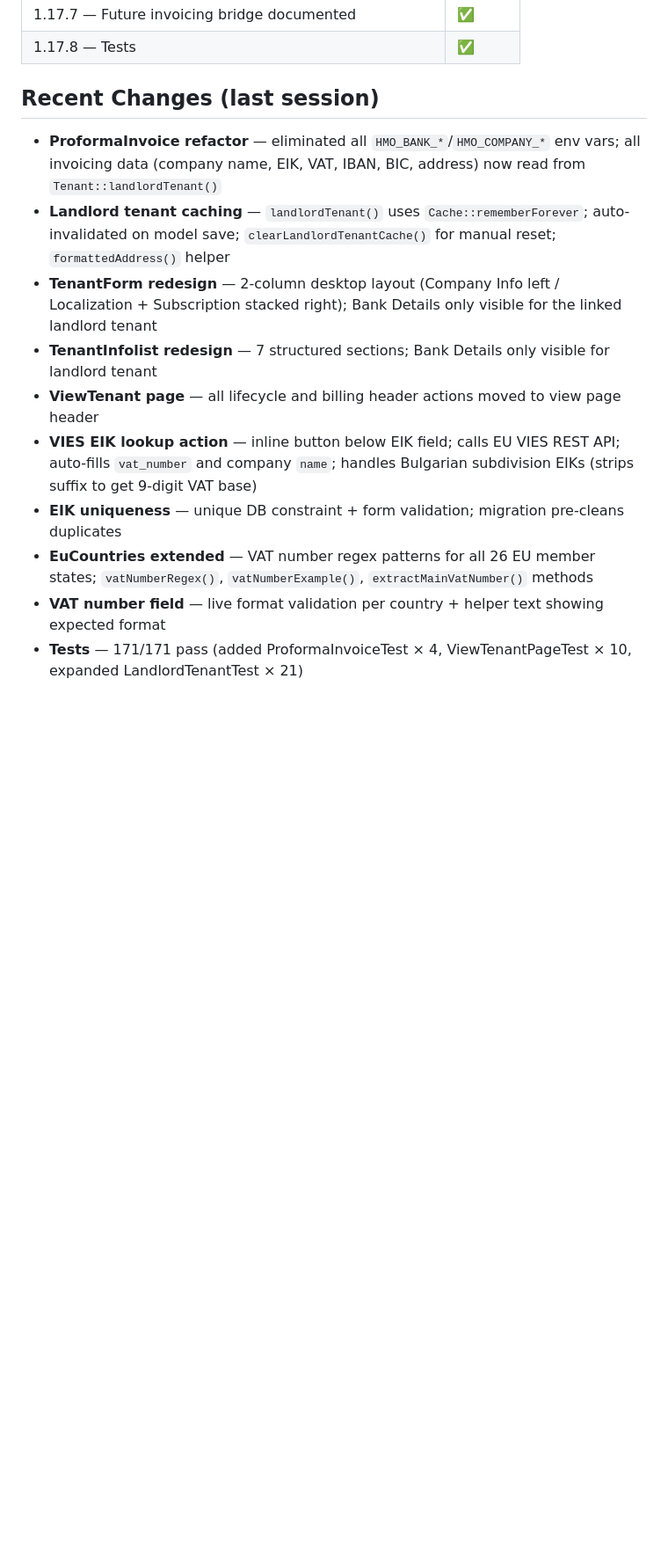
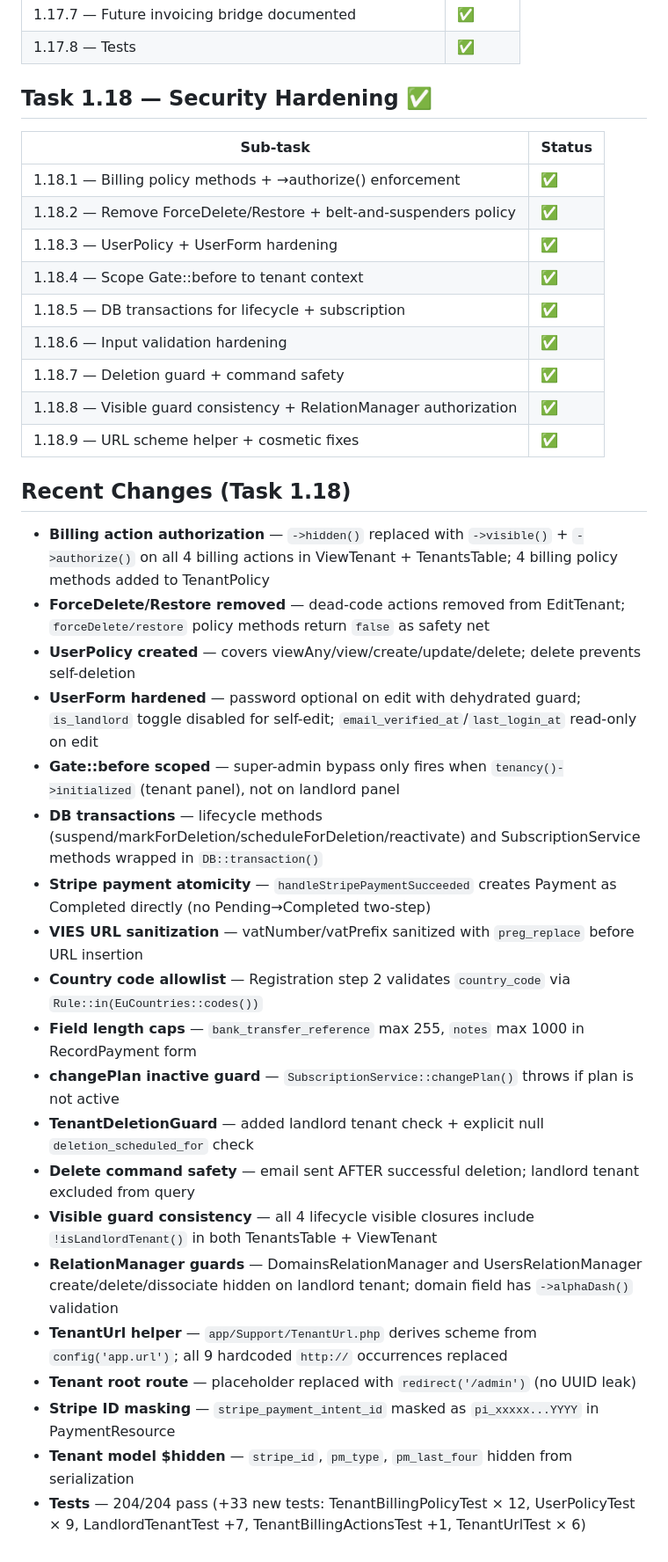
Before and after one commit to kdconsult/hmo-v2, a Markdown page: docs/STATUS.md, the part around one of its changes. Shown at 88% size. GitHub-like rendering; blank space fills up the shorter version.

```diff
--- a/docs/STATUS.md
+++ b/docs/STATUS.md
@@ -94,15 +94,39 @@ The app is a multi-tenant SaaS ERP (HMO) built with Laravel 13 + Filament v5 + s
 | 1.17.7 — Future invoicing bridge documented | ✅ |
 | 1.17.8 — Tests | ✅ |
 
-## Recent Changes (last session)
+## Task 1.18 — Security Hardening ✅
 
-- **ProformaInvoice refactor** — eliminated all `HMO_BANK_*`/`HMO_COMPANY_*` env vars; all invoicing data (company name, EIK, VAT, IBAN, BIC, address) now read from `Tenant::landlordTenant()`
-- **Landlord tenant caching** — `landlordTenant()` uses `Cache::rememberForever`; auto-invalidated on model save; `clearLandlordTenantCache()` for manual reset; `formattedAddress()` helper
-- **TenantForm redesign** — 2-column desktop layout (Company Info left / Localization + Subscription stacked right); Bank Details only visible for the linked landlord tenant
-- **TenantInfolist redesign** — 7 structured sections; Bank Details only visible for landlord tenant
-- **ViewTenant page** — all lifecycle and billing header actions moved to view page header
-- **VIES EIK lookup action** — inline button below EIK field; calls EU VIES REST API; auto-fills `vat_number` and company `name`; handles Bulgarian subdivision EIKs (strips suffix to get 9-digit VAT base)
-- **EIK uniqueness** — unique DB constraint + form validation; migration pre-cleans duplicates
-- **EuCountries extended** — VAT number regex patterns for all 26 EU member states; `vatNumberRegex()`, `vatNumberExample()`, `extractMainVatNumber()` methods
-- **VAT number field** — live format validation per country + helper text showing expected format
-- **Tests** — 171/171 pass (added ProformaInvoiceTest × 4, ViewTenantPageTest × 10, expanded LandlordTenantTest × 21)
+| Sub-task | Status |
+|----------|--------|
+| 1.18.1 — Billing policy methods + →authorize() enforcement | ✅ |
+| 1.18.2 — Remove ForceDelete/Restore + belt-and-suspenders policy | ✅ |
+| 1.18.3 — UserPolicy + UserForm hardening | ✅ |
+| 1.18.4 — Scope Gate::before to tenant context | ✅ |
+| 1.18.5 — DB transactions for lifecycle + subscription | ✅ |
+| 1.18.6 — Input validation hardening | ✅ |
+| 1.18.7 — Deletion guard + command safety | ✅ |
+| 1.18.8 — Visible guard consistency + RelationManager authorization | ✅ |
+| 1.18.9 — URL scheme helper + cosmetic fixes | ✅ |
+
+## Recent Changes (Task 1.18)
+
+- **Billing action authorization** — `->hidden()` replaced with `->visible()` + `->authorize()` on all 4 billing actions in ViewTenant + TenantsTable; 4 billing policy methods added to TenantPolicy
+- **ForceDelete/Restore removed** — dead-code actions removed from EditTenant; `forceDelete/restore` policy methods return `false` as safety net
+- **UserPolicy created** — covers viewAny/view/create/update/delete; delete prevents self-deletion
+- **UserForm hardened** — password optional on edit with dehydrated guard; `is_landlord` toggle disabled for self-edit; `email_verified_at`/`last_login_at` read-only on edit
+- **Gate::before scoped** — super-admin bypass only fires when `tenancy()->initialized` (tenant panel), not on landlord panel
+- **DB transactions** — lifecycle methods (suspend/markForDeletion/scheduleForDeletion/reactivate) and SubscriptionService methods wrapped in `DB::transaction()`
+- **Stripe payment atomicity** — `handleStripePaymentSucceeded` creates Payment as Completed directly (no Pending→Completed two-step)
+- **VIES URL sanitization** — vatNumber/vatPrefix sanitized with `preg_replace` before URL insertion
+- **Country code allowlist** — Registration step 2 validates `country_code` via `Rule::in(EuCountries::codes())`
+- **Field length caps** — `bank_transfer_reference` max 255, `notes` max 1000 in RecordPayment form
+- **changePlan inactive guard** — `SubscriptionService::changePlan()` throws if plan is not active
+- **TenantDeletionGuard** — added landlord tenant check + explicit null `deletion_scheduled_for` check
+- **Delete command safety** — email sent AFTER successful deletion; landlord tenant excluded from query
+- **Visible guard consistency** — all 4 lifecycle visible closures include `!isLandlordTenant()` in both TenantsTable + ViewTenant
+- **RelationManager guards** — DomainsRelationManager and UsersRelationManager create/delete/dissociate hidden on landlord tenant; domain field has `->alphaDash()` validation
+- **TenantUrl helper** — `app/Support/TenantUrl.php` derives scheme from `config('app.url')`; all 9 hardcoded `http://` occurrences replaced
+- **Tenant root route** — placeholder replaced with `redirect('/admin')` (no UUID leak)
+- **Stripe ID masking** — `stripe_payment_intent_id` masked as `pi_xxxxx...YYYY` in PaymentResource
+- **Tenant model $hidden** — `stripe_id`, `pm_type`, `pm_last_four` hidden from serialization
+- **Tests** — 204/204 pass (+33 new tests: TenantBillingPolicyTest × 12, UserPolicyTest × 9, LandlordTenantTest +7, TenantBillingActionsTest +1, TenantUrlTest × 6)
```
Also changed, not shown: other parts of docs/STATUS.md (+1 -1 lines), tasks/phase-1.18.md (added, +192 -0 lines), tasks/phase-1.md (+12 -0 lines).
